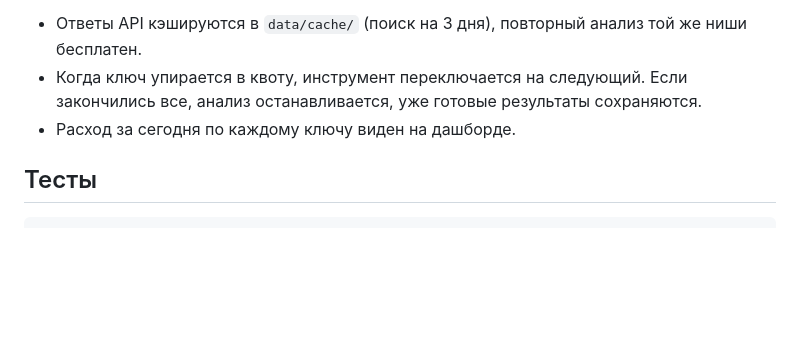
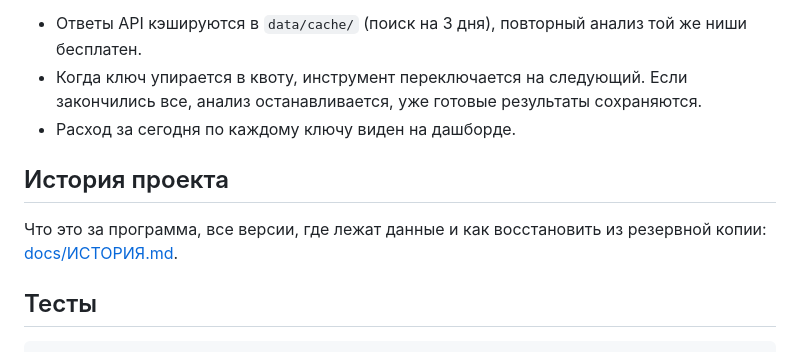
Before and after one commit to Omajati/youtube-niche-finder, a Markdown page: README.md, the part around the change. Drawn GitHub-style; blank space fills up the shorter version.

Commit message:
История проекта и восстановление из резервной копии (#17)
Claude-Session: https://claude.ai/code/session_01XeKzS3YDJKW2zmy7dzssZU

Co-authored-by: Claude <noreply@anthropic.com>

````diff
--- a/README.md
+++ b/README.md
@@ -230,6 +230,10 @@ YouTube ищет по словам, поэтому запрос не всегд
   анализ останавливается, уже готовые результаты сохраняются.
 - Расход за сегодня по каждому ключу виден на дашборде.
 
+## История проекта
+
+Что это за программа, все версии, где лежат данные и как восстановить из резервной копии: [docs/ИСТОРИЯ.md](docs/ИСТОРИЯ.md).
+
 ## Тесты
 
 ```
````
Also changed, not shown: docs/ИСТОРИЯ.md (added, +81 -0 lines).
